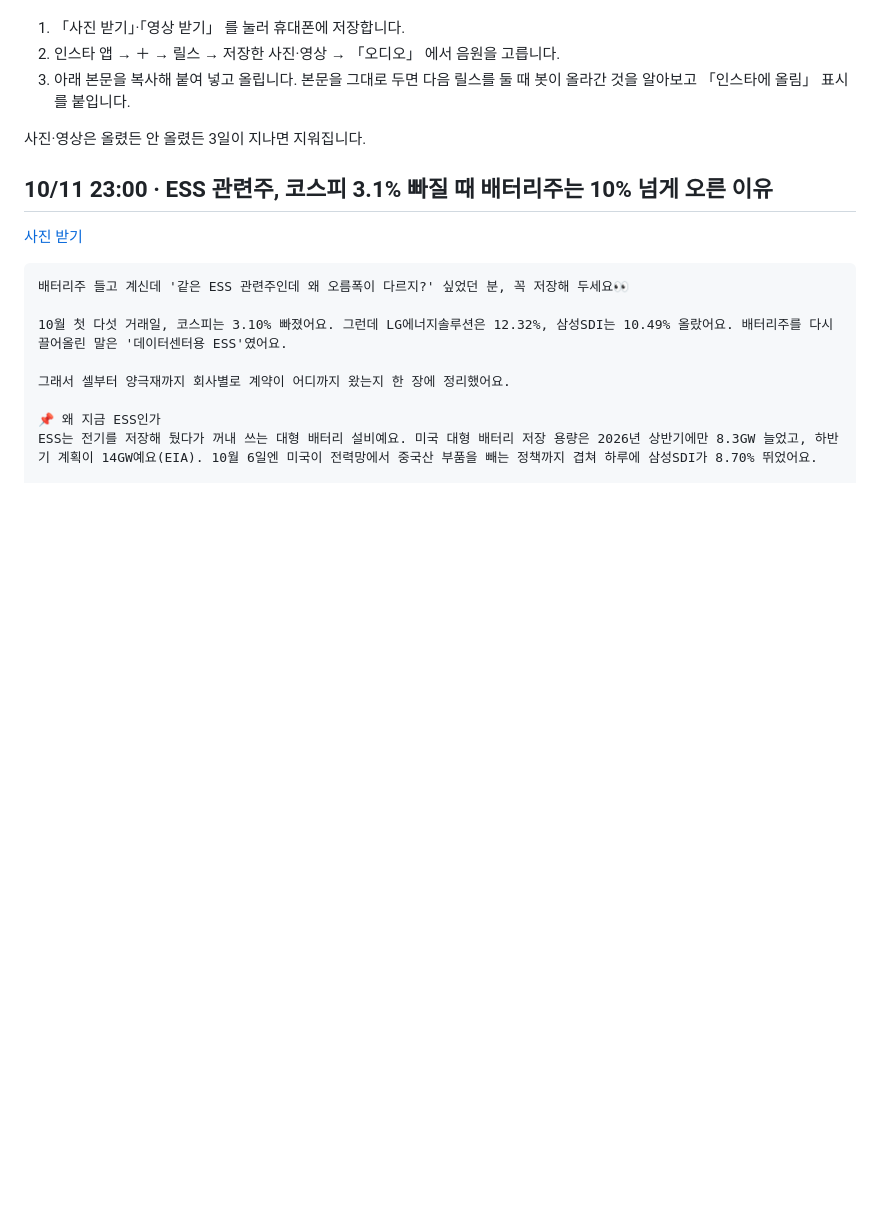
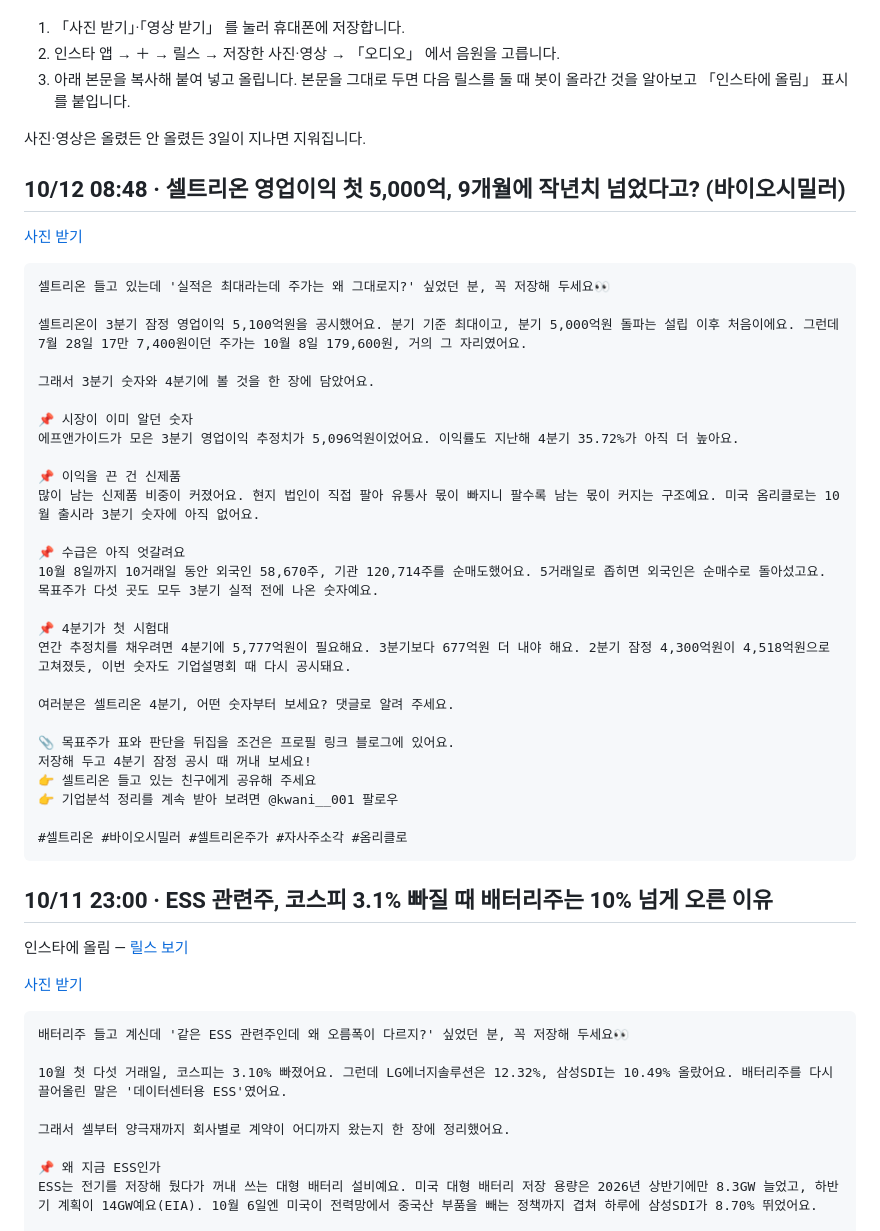
Before and after one commit to koongkwanp-source/kwan-cards, a Markdown page: reels/README.md, the part around the change. Drawn GitHub-style; blank space fills up the shorter version.

Commit message:
reels reels/README.md

````diff
--- a/reels/README.md
+++ b/reels/README.md
@@ -8,7 +8,42 @@
 
 사진·영상은 올렸든 안 올렸든 3일이 지나면 지워집니다.
 
+## 10/12 08:48 · 셀트리온 영업이익 첫 5,000억, 9개월에 작년치 넘었다고? (바이오시밀러)
+
+[사진 받기](https://raw.githubusercontent.com/koongkwanp-source/kwan-cards/main/reels/20261011-234804-2026-10-11-4c2b6299-reel.jpg)
+
+```text
+셀트리온 들고 있는데 '실적은 최대라는데 주가는 왜 그대로지?' 싶었던 분, 꼭 저장해 두세요👀
+
+셀트리온이 3분기 잠정 영업이익 5,100억원을 공시했어요. 분기 기준 최대이고, 분기 5,000억원 돌파는 설립 이후 처음이에요. 그런데 7월 28일 17만 7,400원이던 주가는 10월 8일 179,600원, 거의 그 자리였어요.
+
+그래서 3분기 숫자와 4분기에 볼 것을 한 장에 담았어요.
+
+📌 시장이 이미 알던 숫자
+에프앤가이드가 모은 3분기 영업이익 추정치가 5,096억원이었어요. 이익률도 지난해 4분기 35.72%가 아직 더 높아요.
+
+📌 이익을 끈 건 신제품
+많이 남는 신제품 비중이 커졌어요. 현지 법인이 직접 팔아 유통사 몫이 빠지니 팔수록 남는 몫이 커지는 구조예요. 미국 옴리클로는 10월 출시라 3분기 숫자에 아직 없어요.
+
+📌 수급은 아직 엇갈려요
+10월 8일까지 10거래일 동안 외국인 58,670주, 기관 120,714주를 순매도했어요. 5거래일로 좁히면 외국인은 순매수로 돌아섰고요. 목표주가 다섯 곳도 모두 3분기 실적 전에 나온 숫자예요.
+
+📌 4분기가 첫 시험대
+연간 추정치를 채우려면 4분기에 5,777억원이 필요해요. 3분기보다 677억원 더 내야 해요. 2분기 잠정 4,300억원이 4,518억원으로 고쳐졌듯, 이번 숫자도 기업설명회 때 다시 공시돼요.
+
+여러분은 셀트리온 4분기, 어떤 숫자부터 보세요? 댓글로 알려 주세요.
+
+📎 목표주가 표와 판단을 뒤집을 조건은 프로필 링크 블로그에 있어요.
+저장해 두고 4분기 잠정 공시 때 꺼내 보세요!
+👉 셀트리온 들고 있는 친구에게 공유해 주세요
+👉 기업분석 정리를 계속 받아 보려면 @kwani__001 팔로우
+
+#셀트리온 #바이오시밀러 #셀트리온주가 #자사주소각 #옴리클로
+```
+
 ## 10/11 23:00 · ESS 관련주, 코스피 3.1% 빠질 때 배터리주는 10% 넘게 오른 이유
+
+인스타에 올림 — [릴스 보기](https://www.instagram.com/reel/DeW06tliaJF/)
 
 [사진 받기](https://raw.githubusercontent.com/koongkwanp-source/kwan-cards/main/reels/20261011-140008-2026-10-11-ESS-LG-10-f9e02b54-reel.jpg)
 
````
